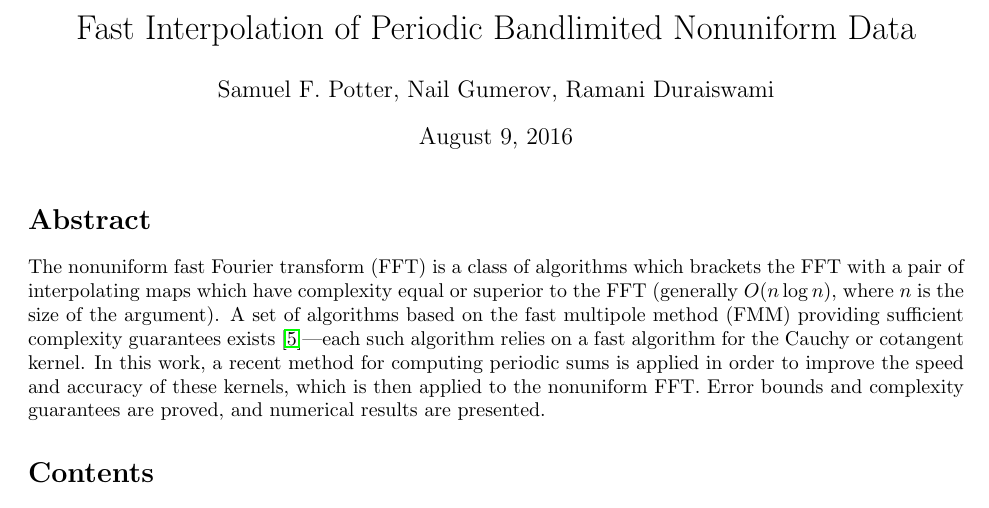
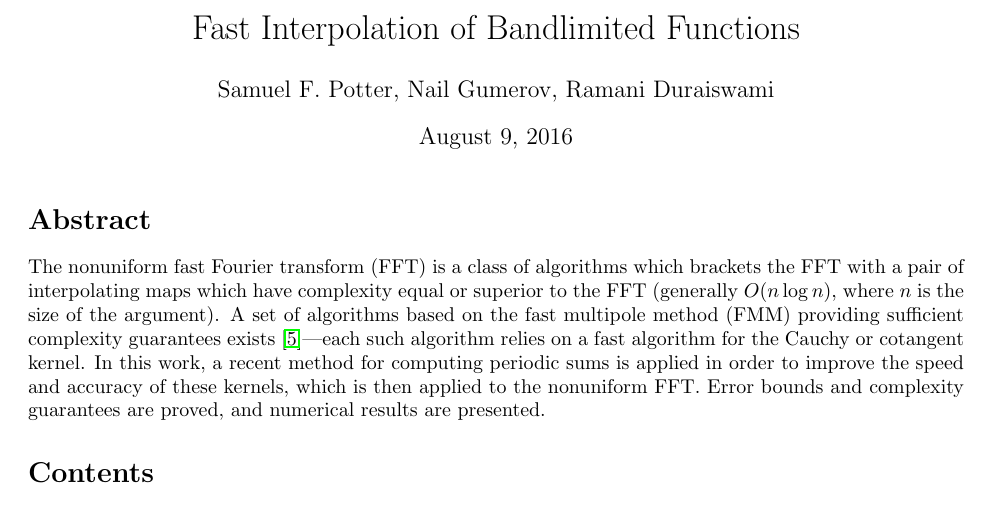
Before and after one commit to sampotter/nufft, a LaTeX document (src/tex/paper/paper.tex): part of page 1 of 16, cut so that both start at the same text. Compiled offline with pdfLaTeX.

Commit message:
change title

```diff
--- a/src/tex/paper/paper.tex
+++ b/src/tex/paper/paper.tex
@@ -3,7 +3,7 @@
 \usepackage{../nufft}
 \usepackage[nottoc,numbib]{tocbibind}
 
-\title{Fast Interpolation of Periodic Bandlimited Nonuniform Data}
+\title{Fast Interpolation of Bandlimited Functions}
 \author{Samuel F. Potter, Nail Gumerov, Ramani Duraiswami}
 
 \begin{document}
```
